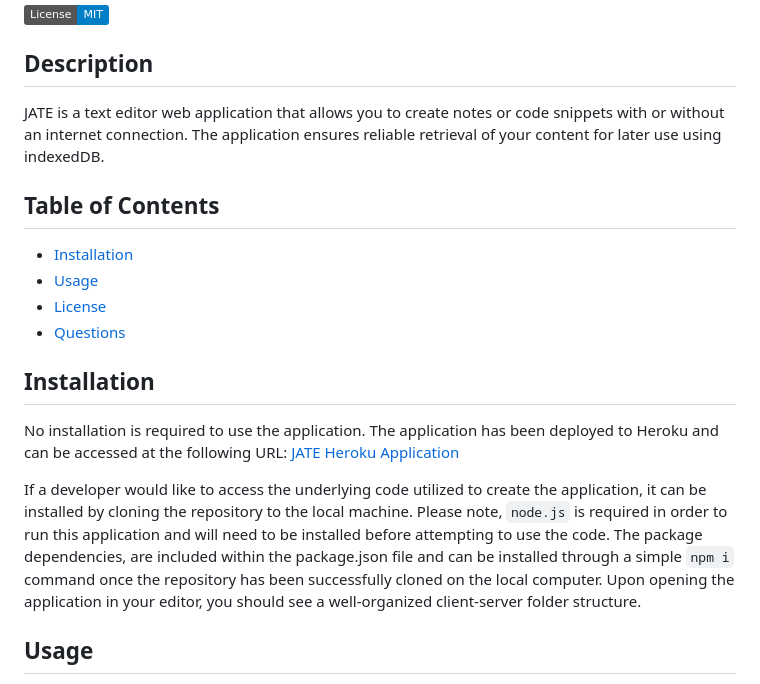
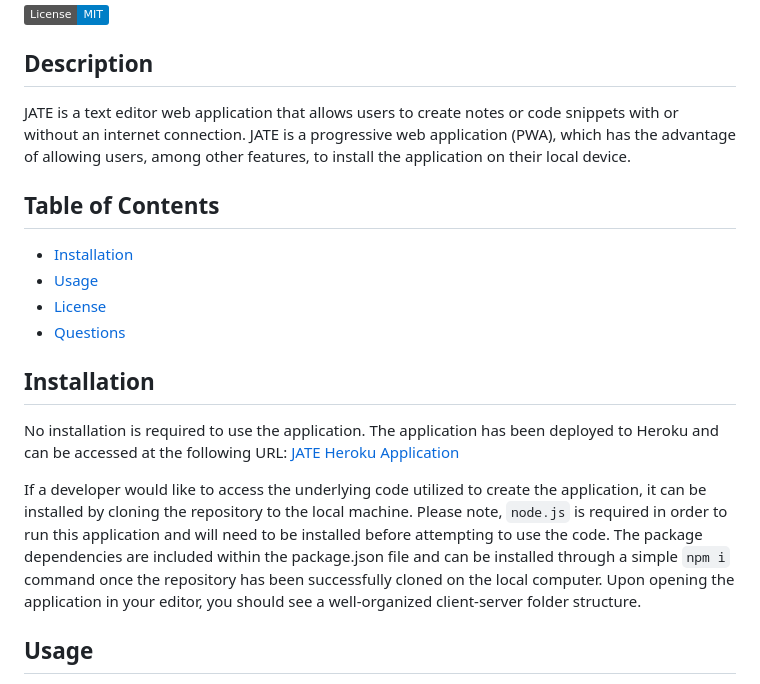
Before and after one commit to chilejay7/JATE-Text-Editor-App, a Markdown page: README.md, the part around the change. Drawn GitHub-style; badges without logos.

```diff
--- a/README.md
+++ b/README.md
@@ -2,7 +2,7 @@
 [![License: MIT](https://img.shields.io/badge/License-MIT-blue.svg)](https://opensource.org/licenses/MIT)
 
 ## Description
-JATE is a text editor web application that allows you to create notes or code snippets with or without an internet connection. The application ensures reliable retrieval of your content for later use using indexedDB.
+JATE is a text editor web application that allows users to create notes or code snippets with or without an internet connection. JATE is a progressive web application (PWA), which has the advantage of allowing users, among other features, to install the application on their local device.
 
 ## Table of Contents
 
@@ -14,7 +14,7 @@ JATE is a text editor web application that allows you to create notes or code sn
 ## Installation
 No installation is required to use the application.  The application has been deployed to Heroku and can be accessed at the following URL: [JATE Heroku Application](https://jate-text-note-taker-10b2e09c48a4.herokuapp.com/)
 
-If a developer would like to access the underlying code utilized to create the application, it can be installed by cloning the repository to the local machine.  Please note, `node.js` is required in order to run this application and will need to be installed before attempting to use the code.  The package dependencies, are included within the package.json file and can be installed through a simple `npm i` command once the repository has been successfully cloned on the local computer.  Upon opening the application in your editor, you should see a well-organized client-server folder structure.
+If a developer would like to access the underlying code utilized to create the application, it can be installed by cloning the repository to the local machine.  Please note, `node.js` is required in order to run this application and will need to be installed before attempting to use the code.  The package dependencies are included within the package.json file and can be installed through a simple `npm i` command once the repository has been successfully cloned on the local computer.  Upon opening the application in your editor, you should see a well-organized client-server folder structure.
 
 ## Usage
 To start the application and bundle all modules, open the terminal and navigate to the root directory.  The application can be initialized using the `npm run start` command to start the backend and serve the client.  This command will also bundle the files specified within the webpack.config.js file using webpack.  The included plugins within the webpack configuration file will generate HTML, service worker, and manifest files. The application can be accessed locally through `http://localhost:5000`.
```
